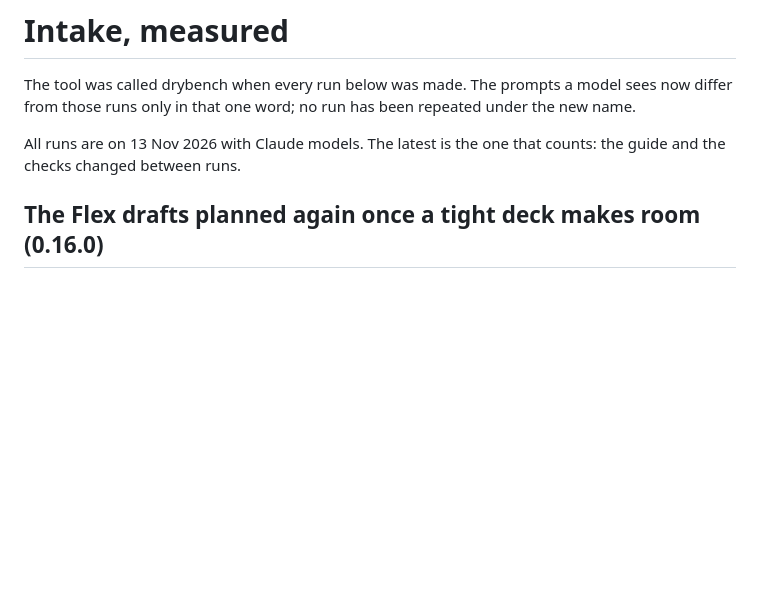
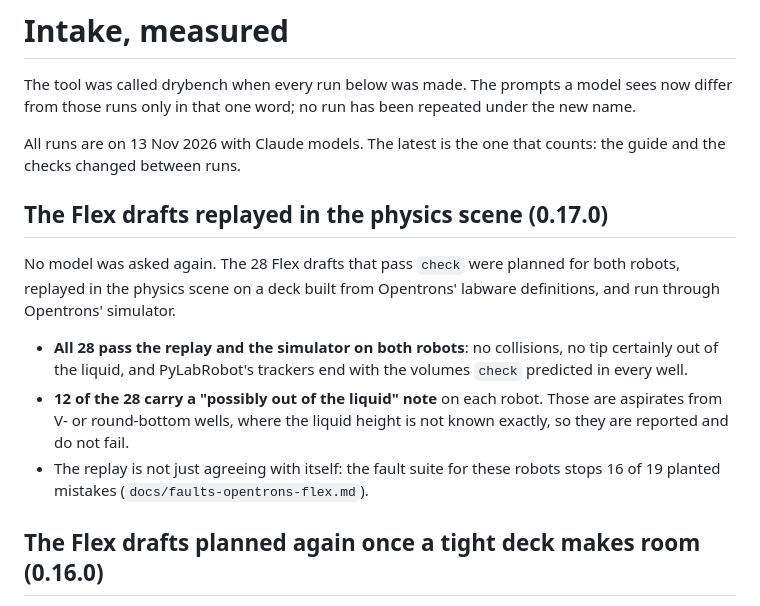
Before and after one commit to dundysm/steadyhand, a Markdown page: evals/RESULTS.md, the part around the change. GitHub-like rendering; blank space fills up the shorter version.

```diff
--- a/evals/RESULTS.md
+++ b/evals/RESULTS.md
@@ -5,6 +5,19 @@ those runs only in that one word; no run has been repeated under the new name.
 
 All runs are on 13 Nov 2026 with Claude models. The latest is the one that counts: the guide and the
 checks changed between runs.
+
+## The Flex drafts replayed in the physics scene (0.17.0)
+
+No model was asked again. The 28 Flex drafts that pass `check` were planned for both robots, replayed in
+the physics scene on a deck built from Opentrons' labware definitions, and run through Opentrons' simulator.
+
+- **All 28 pass the replay and the simulator on both robots**: no collisions, no tip certainly out of
+  the liquid, and PyLabRobot's trackers end with the volumes `check` predicted in every well.
+- **12 of the 28 carry a "possibly out of the liquid" note** on each robot. Those are aspirates from
+  V- or round-bottom wells, where the liquid height is not known exactly, so they are reported and do
+  not fail.
+- The replay is not just agreeing with itself: the fault suite for these robots stops 16 of 19 planted
+  mistakes (`docs/faults-opentrons-flex.md`).
 
 ## The Flex drafts planned again once a tight deck makes room (0.16.0)
 
```
Also changed, not shown: README.md (+33 -16 lines), docs/faults-opentrons-flex.md (added, +35 -0 lines), docs/faults-opentrons-ot2.md (added, +35 -0 lines), docs/faults.md (+3 -3 lines), docs/flex.png (added), 12 other files.
